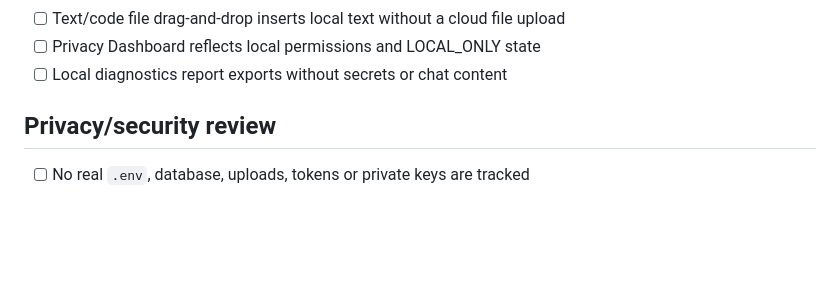
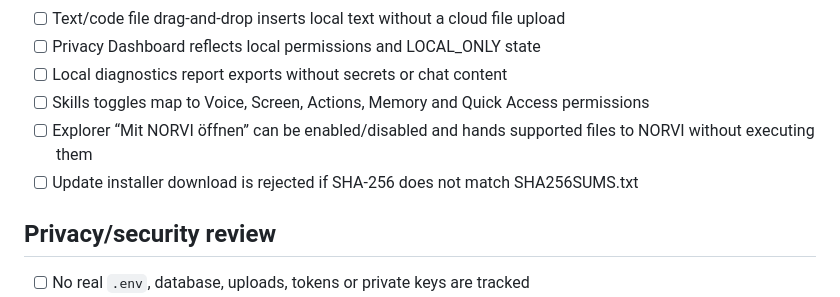
Before and after one commit to tomgeiersberger-arch/Norvi, a Markdown page: docs/RELEASE_CHECKLIST.md, the part around the change. GitHub-like rendering; blank space fills up the shorter version.

Commit message:
Add Skills, Explorer and update verification release checks

```diff
--- a/docs/RELEASE_CHECKLIST.md
+++ b/docs/RELEASE_CHECKLIST.md
@@ -45,6 +45,9 @@ Use this before creating a public Windows release tag.
 - [ ] Text/code file drag-and-drop inserts local text without a cloud file upload
 - [ ] Privacy Dashboard reflects local permissions and LOCAL_ONLY state
 - [ ] Local diagnostics report exports without secrets or chat content
+- [ ] Skills toggles map to Voice, Screen, Actions, Memory and Quick Access permissions
+- [ ] Explorer “Mit NORVI öffnen” can be enabled/disabled and hands supported files to NORVI without executing them
+- [ ] Update installer download is rejected if SHA-256 does not match SHA256SUMS.txt
 
 ## Privacy/security review
 
```
